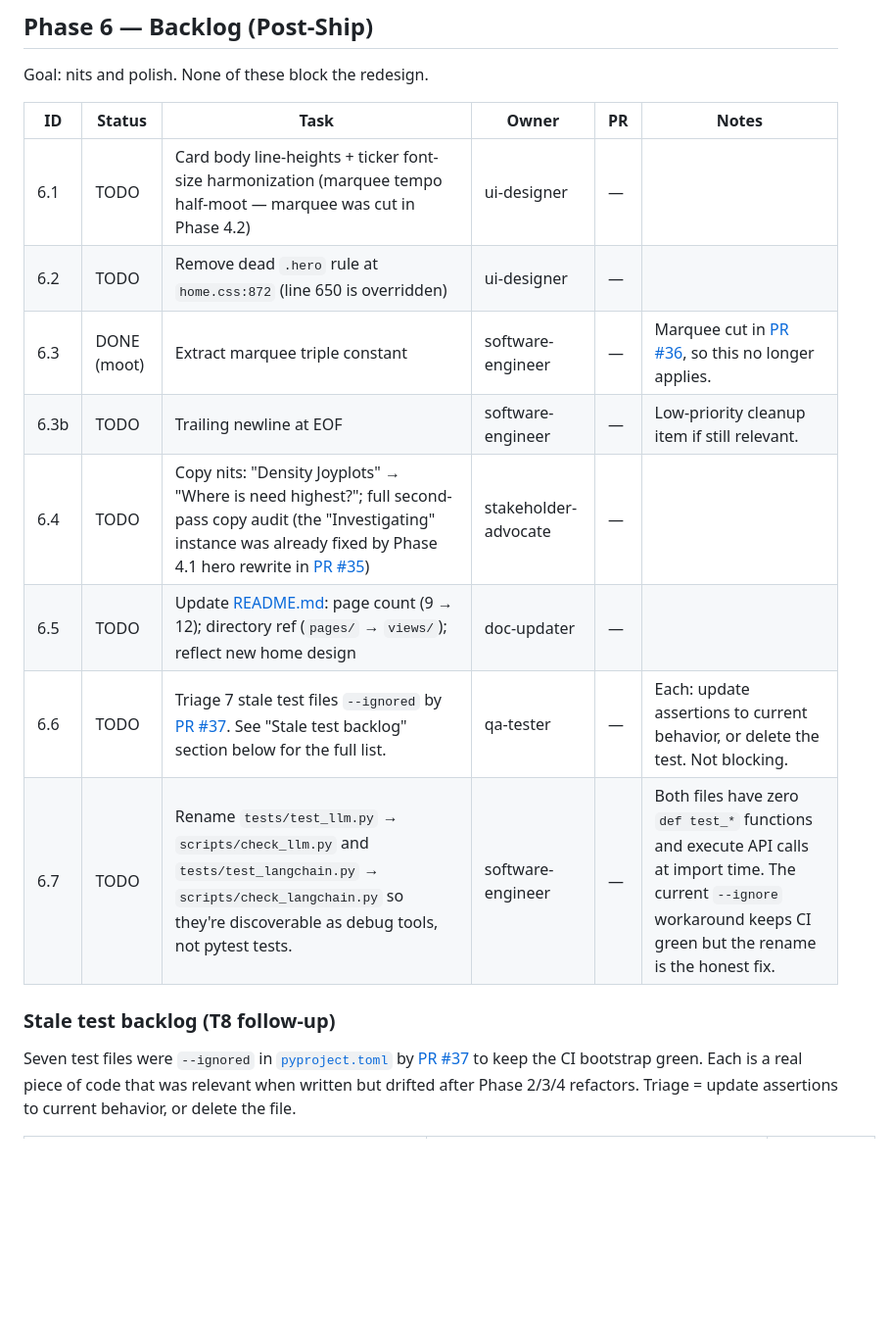
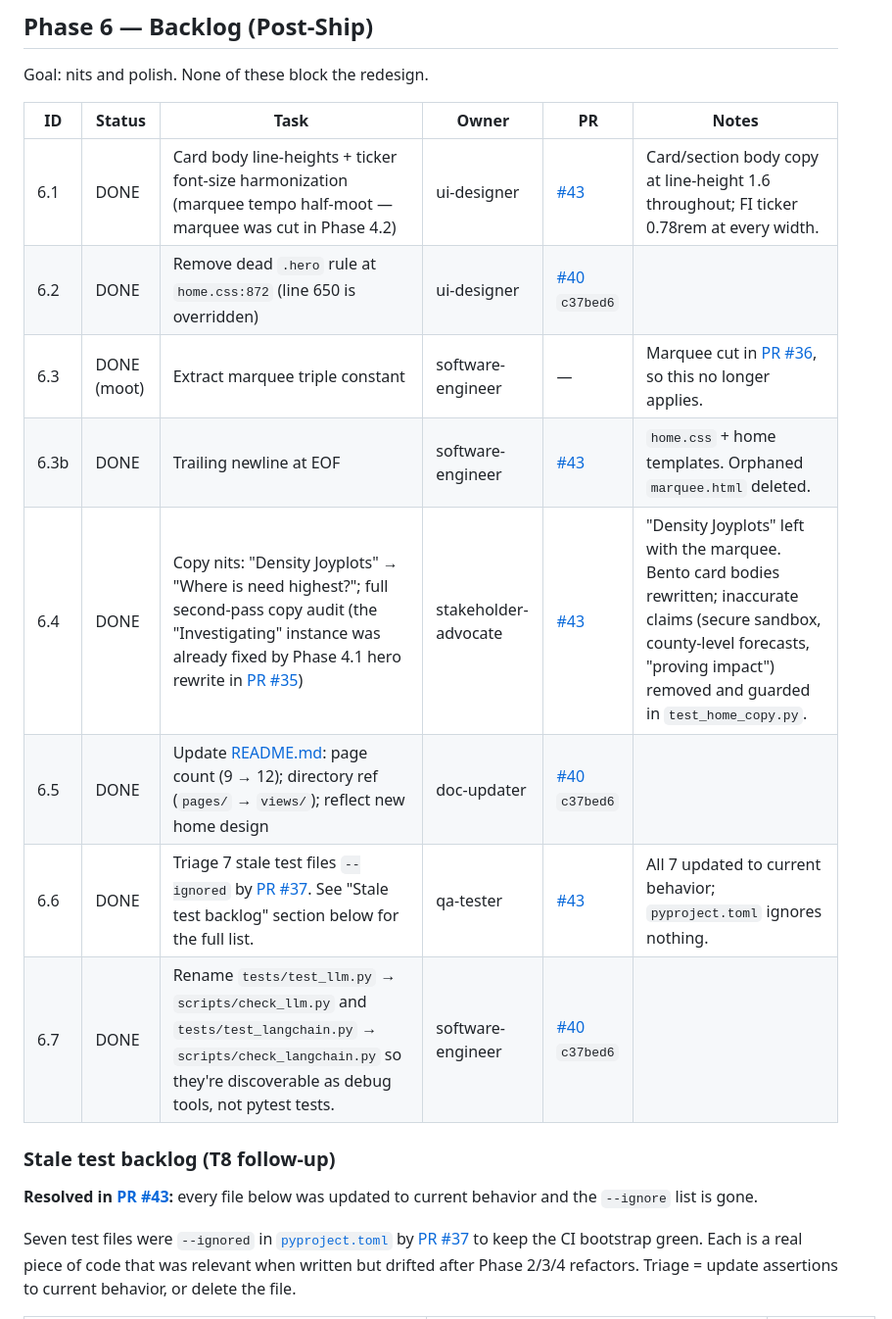
Before and after one commit to LinusConradM/feeding_america, a Markdown page: Project Documents/HOME_REDESIGN_TASK_TRACKER.md, the part around one of its changes. Shown at 98% size. Drawn GitHub-style; blank space fills up the shorter version.

```diff
--- a/Project Documents/HOME_REDESIGN_TASK_TRACKER.md
+++ b/Project Documents/HOME_REDESIGN_TASK_TRACKER.md
@@ -209,16 +208,18 @@ Goal: nits and polish. None of these block the redesign.
 
 | ID | Status | Task | Owner | PR | Notes |
 |----|--------|------|-------|-----|-------|
-| 6.1 | TODO | Card body line-heights + ticker font-size harmonization (marquee tempo half-moot — marquee was cut in Phase 4.2) | ui-designer | — | |
-| 6.2 | TODO | Remove dead `.hero` rule at `home.css:872` (line 650 is overridden) | ui-designer | — | |
+| 6.1 | DONE | Card body line-heights + ticker font-size harmonization (marquee tempo half-moot — marquee was cut in Phase 4.2) | ui-designer | [#43](https://github.com/LinusConradM/feeding_america/pull/43) | Card/section body copy at line-height 1.6 throughout; FI ticker 0.78rem at every width. |
+| 6.2 | DONE | Remove dead `.hero` rule at `home.css:872` (line 650 is overridden) | ui-designer | [#40](https://github.com/LinusConradM/feeding_america/pull/40) `c37bed6` | |
 | 6.3 | DONE (moot) | Extract marquee triple constant | software-engineer | — | Marquee cut in [PR #36](https://github.com/LinusConradM/feeding_america/pull/36), so this no longer applies. |
-| 6.3b | TODO | Trailing newline at EOF | software-engineer | — | Low-priority cleanup item if still relevant. |
-| 6.4 | TODO | Copy nits: "Density Joyplots" → "Where is need highest?"; full second-pass copy audit (the "Investigating" instance was already fixed by Phase 4.1 hero rewrite in [PR #35](https://github.com/LinusConradM/feeding_america/pull/35)) | stakeholder-advocate | — | |
-| 6.5 | TODO | Update [README.md](../README.md): page count (9 → 12); directory ref (`pages/` → `views/`); reflect new home design | doc-updater | — | |
-| 6.6 | TODO | Triage 7 stale test files `--ignored` by [PR #37](https://github.com/LinusConradM/feeding_america/pull/37). See "Stale test backlog" section below for the full list. | qa-tester | — | Each: update assertions to current behavior, or delete the test. Not blocking. |
-| 6.7 | TODO | Rename `tests/test_llm.py` → `scripts/check_llm.py` and `tests/test_langchain.py` → `scripts/check_langchain.py` so they're discoverable as debug tools, not pytest tests. | software-engineer | — | Both files have zero `def test_*` functions and execute API calls at import time. The current `--ignore` workaround keeps CI green but the rename is the honest fix. |
+| 6.3b | DONE | Trailing newline at EOF | software-engineer | [#43](https://github.com/LinusConradM/feeding_america/pull/43) | `home.css` + home templates. Orphaned `marquee.html` deleted. |
+| 6.4 | DONE | Copy nits: "Density Joyplots" → "Where is need highest?"; full second-pass copy audit (the "Investigating" instance was already fixed by Phase 4.1 hero rewrite in [PR #35](https://github.com/LinusConradM/feeding_america/pull/35)) | stakeholder-advocate | [#43](https://github.com/LinusConradM/feeding_america/pull/43) | "Density Joyplots" left with the marquee. Bento card bodies rewritten; inaccurate claims (secure sandbox, county-level forecasts, "proving impact") removed and guarded in `test_home_copy.py`. |
+| 6.5 | DONE | Update [README.md](../README.md): page count (9 → 12); directory ref (`pages/` → `views/`); reflect new home design | doc-updater | [#40](https://github.com/LinusConradM/feeding_america/pull/40) `c37bed6` | |
+| 6.6 | DONE | Triage 7 stale test files `--ignored` by [PR #37](https://github.com/LinusConradM/feeding_america/pull/37). See "Stale test backlog" section below for the full list. | qa-tester | [#43](https://github.com/LinusConradM/feeding_america/pull/43) | All 7 updated to current behavior; `pyproject.toml` ignores nothing. |
+| 6.7 | DONE | Rename `tests/test_llm.py` → `scripts/check_llm.py` and `tests/test_langchain.py` → `scripts/check_langchain.py` so they're discoverable as debug tools, not pytest tests. | software-engineer | [#40](https://github.com/LinusConradM/feeding_america/pull/40) `c37bed6` | |
 
 ### Stale test backlog (T8 follow-up)
+
+**Resolved in [PR #43](https://github.com/LinusConradM/feeding_america/pull/43):** every file below was updated to current behavior and the `--ignore` list is gone.
 
 Seven test files were `--ignored` in [`pyproject.toml`](../pyproject.toml) by [PR #37](https://github.com/LinusConradM/feeding_america/pull/37) to keep the CI bootstrap green. Each is a real piece of code that was relevant when written but drifted after Phase 2/3/4 refactors. Triage = update assertions to current behavior, or delete the file.
 
```
Also changed, not shown: other parts of Project Documents/HOME_REDESIGN_TASK_TRACKER.md (+12 -13 lines).
